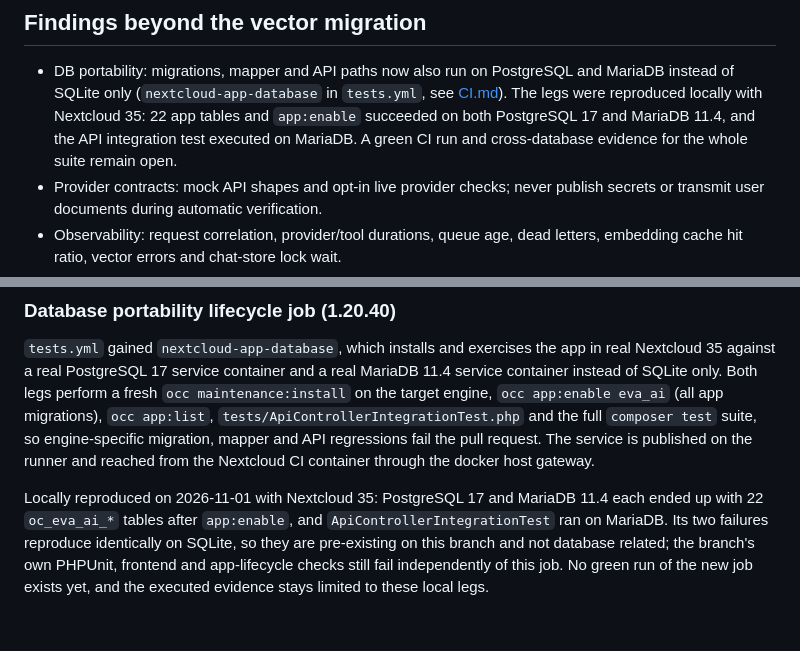
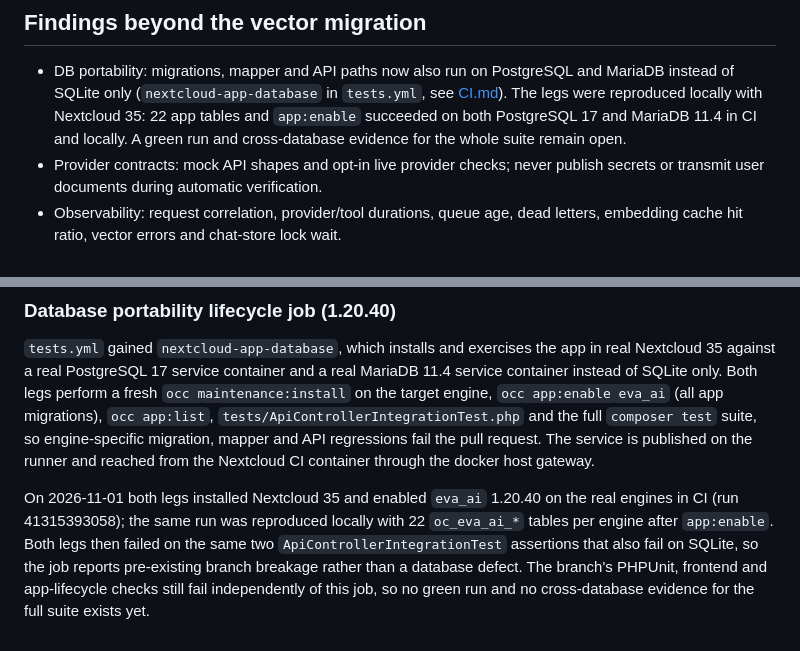
Before and after one commit to SchBenedikt/nextcloud-ai, a Markdown page: docs/BACKEND-ROADMAP.md, 2 parts joined by grey strips. Drawn GitHub-style.

Commit message:
Record the executed database-lifecycle evidence
Both new legs installed Nextcloud and enabled the app on the real engines in
CI; note that they fail on the same assertions that already fail on SQLite, so
the job surfaces pre-existing branch breakage instead of a database defect.

🤖 Generated with Codebuff
Co-Authored-By: Codebuff <noreply@codebuff.com>

```diff
--- a/docs/BACKEND-ROADMAP.md
+++ b/docs/BACKEND-ROADMAP.md
@@ -322,9 +322,9 @@ replaced by a successful build or an adapter unit test.
 - DB portability: migrations, mapper and API paths now also run on PostgreSQL
   and MariaDB instead of SQLite only (`nextcloud-app-database` in `tests.yml`,
   see [CI.md](CI.md)). The legs were reproduced locally with Nextcloud 35: 22
-  app tables and `app:enable` succeeded on both PostgreSQL 17 and MariaDB 11.4,
-  and the API integration test executed on MariaDB. A green CI run and
-  cross-database evidence for the whole suite remain open.
+  app tables and `app:enable` succeeded on both PostgreSQL 17 and MariaDB 11.4
+  in CI and locally. A green run and cross-database evidence for the whole suite
+  remain open.
 - Provider contracts: mock API shapes and opt-in live provider checks; never
   publish secrets or transmit user documents during automatic verification.
 - Observability: request correlation, provider/tool durations, queue age, dead
@@ -846,10 +846,11 @@ migrations), `occ app:list`, `tests/ApiControllerIntegrationTest.php` and the fu
 fail the pull request. The service is published on the runner and reached from
 the Nextcloud CI container through the docker host gateway.
 
-Locally reproduced on 2026-11-01 with Nextcloud 35: PostgreSQL 17 and MariaDB 11.4
-each ended up with 22 `oc_eva_ai_*` tables after `app:enable`, and
-`ApiControllerIntegrationTest` ran on MariaDB. Its two failures reproduce
-identically on SQLite, so they are pre-existing on this branch and not database
-related; the branch's own PHPUnit, frontend and app-lifecycle checks still fail
-independently of this job. No green run of the new job exists yet, and the
-executed evidence stays limited to these local legs.
+On 2026-11-01 both legs installed Nextcloud 35 and enabled `eva_ai` 1.20.40 on
+the real engines in CI (run 41315393058); the same run was reproduced locally
+with 22 `oc_eva_ai_*` tables per engine after `app:enable`. Both legs then failed
+on the same two `ApiControllerIntegrationTest` assertions that also fail on
+SQLite, so the job reports pre-existing branch breakage rather than a database
+defect. The branch's PHPUnit, frontend and app-lifecycle checks still fail
+independently of this job, so no green run and no cross-database evidence for the
+full suite exists yet.
```
